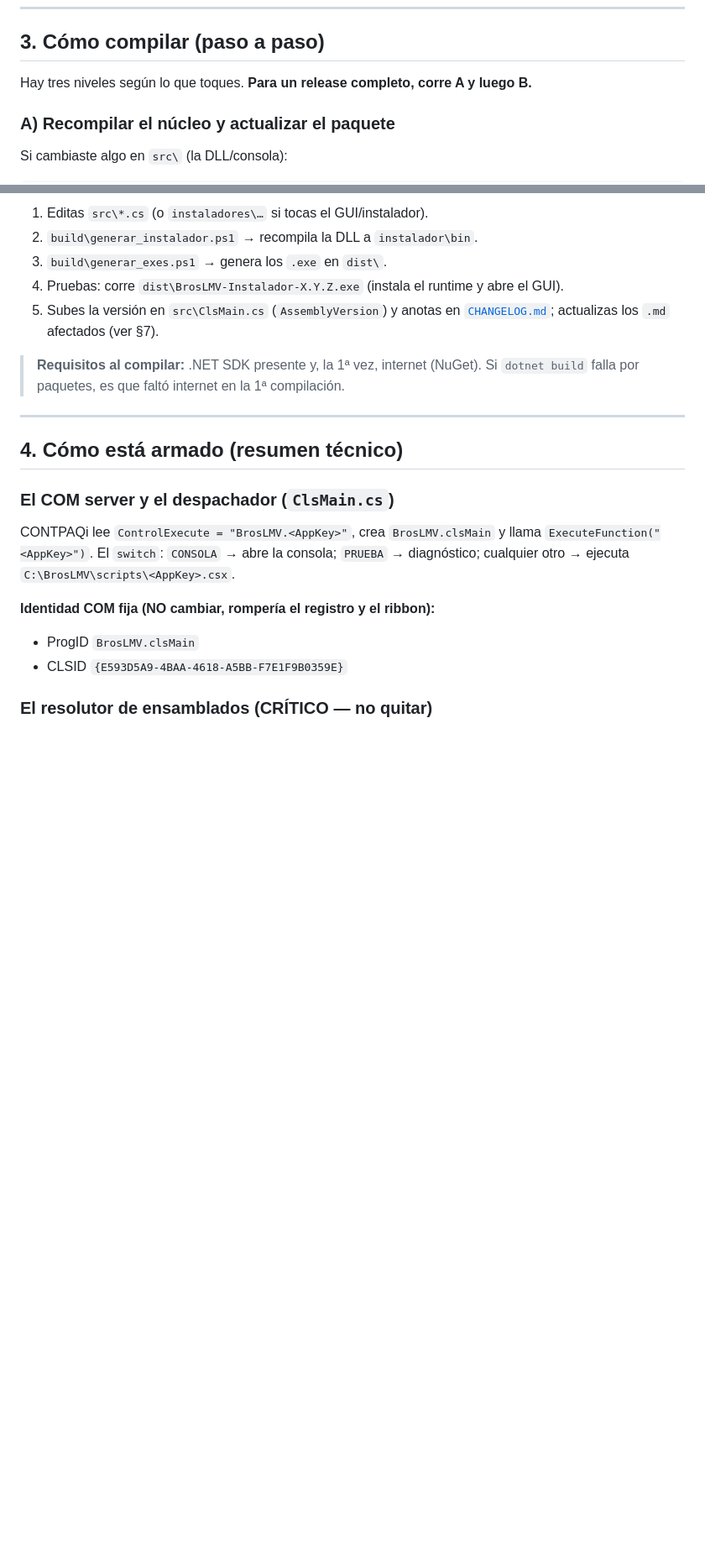
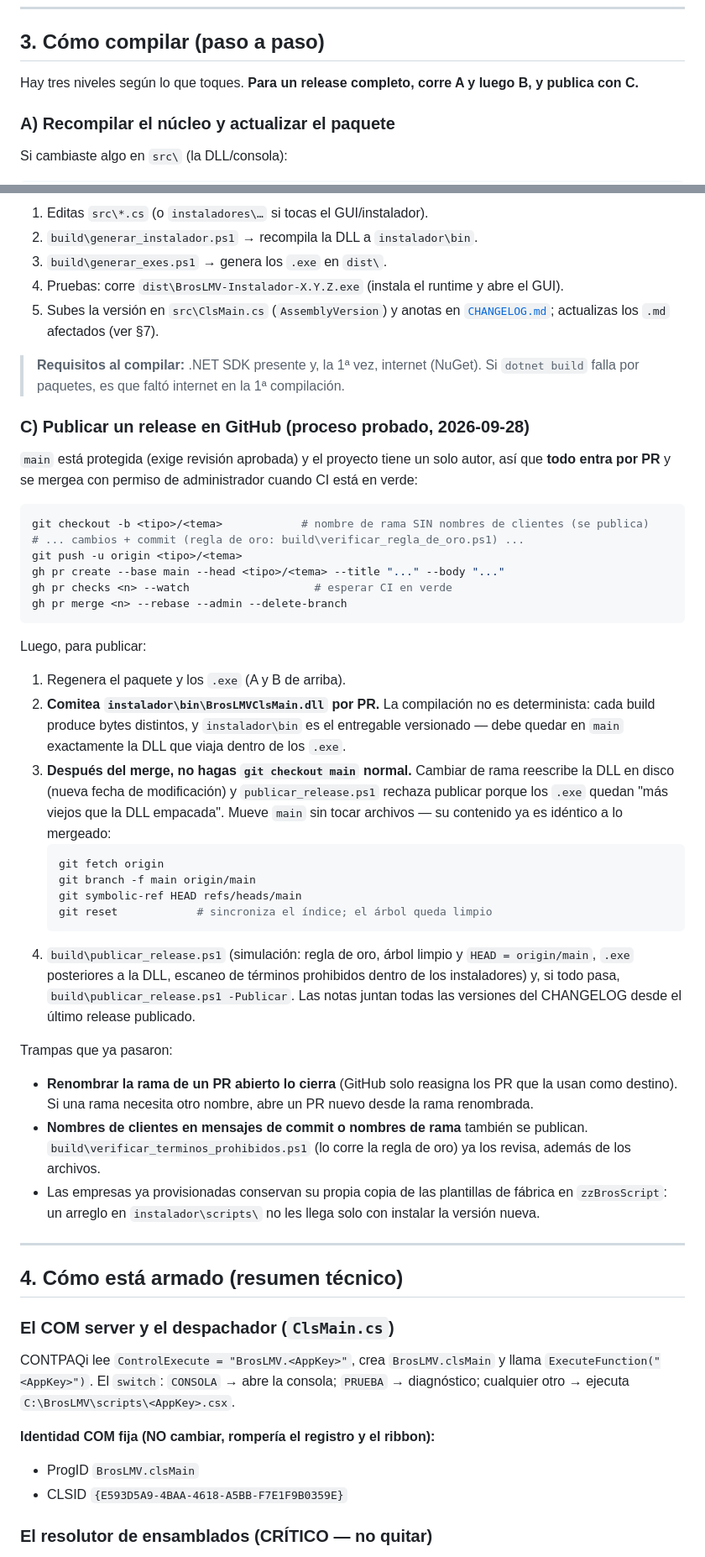
Before and after one commit to DonPapiCandelas/BrosLMVTotal, a Markdown page: docs/DESARROLLO.md, 2 parts joined by grey strips. Shown at 84% size. Rendered like a GitHub page; blank space fills up the shorter version.

Commit message:
docs: proceso probado para publicar un release (DESARROLLO.md §3C)
PR + merge --admin (main protegida, un solo autor), comitear la DLL exacta
del instalador (la compilación no es determinista), mover main sin
reescribir archivos para no invalidar la revisión de fechas del release,
publicar_release en simulación y luego -Publicar, y las trampas que ya
pasaron (renombrar la rama de un PR lo cierra; nombres de clientes en
mensajes/ramas; copias de plantillas en empresas ya provisionadas).

Co-Authored-By: Claude Opus 5.5 <noreply@anthropic.com>

````diff
--- a/docs/DESARROLLO.md
+++ b/docs/DESARROLLO.md
@@ -68,7 +68,8 @@ C:\MLVTotal\
 
 ## 3. Cómo compilar (paso a paso)
 
-Hay tres niveles según lo que toques. **Para un release completo, corre A y luego B.**
+Hay tres niveles según lo que toques. **Para un release completo, corre A y luego B, y publica
+con C.**
 
 ### A) Recompilar el núcleo y actualizar el paquete
 
@@ -112,6 +113,51 @@ de compilar, así `dist\` nunca acumula versiones viejas):
 
 > **Requisitos al compilar:** .NET SDK presente y, la 1ª vez, internet (NuGet).
 > Si `dotnet build` falla por paquetes, es que faltó internet en la 1ª compilación.
+
+### C) Publicar un release en GitHub (proceso probado, 2026-09-28)
+
+`main` está protegida (exige revisión aprobada) y el proyecto tiene un solo autor, así que
+**todo entra por PR** y se mergea con permiso de administrador cuando CI está en verde:
+
+```powershell
+git checkout -b <tipo>/<tema>            # nombre de rama SIN nombres de clientes (se publica)
+# ... cambios + commit (regla de oro: build\verificar_regla_de_oro.ps1) ...
+git push -u origin <tipo>/<tema>
+gh pr create --base main --head <tipo>/<tema> --title "..." --body "..."
+gh pr checks <n> --watch                   # esperar CI en verde
+gh pr merge <n> --rebase --admin --delete-branch
+```
+
+Luego, para publicar:
+
+1. Regenera el paquete y los `.exe` (A y B de arriba).
+2. **Comitea `instalador\bin\BrosLMVClsMain.dll` por PR.** La compilación no es determinista:
+   cada build produce bytes distintos, y `instalador\bin` es el entregable versionado — debe
+   quedar en `main` exactamente la DLL que viaja dentro de los `.exe`.
+3. **Después del merge, no hagas `git checkout main` normal.** Cambiar de rama reescribe la DLL
+   en disco (nueva fecha de modificación) y `publicar_release.ps1` rechaza publicar porque los
+   `.exe` quedan "más viejos que la DLL empacada". Mueve `main` sin tocar archivos — su
+   contenido ya es idéntico a lo mergeado:
+   ```powershell
+   git fetch origin
+   git branch -f main origin/main
+   git symbolic-ref HEAD refs/heads/main
+   git reset            # sincroniza el índice; el árbol queda limpio
+   ```
+4. `build\publicar_release.ps1` (simulación: regla de oro, árbol limpio y `HEAD = origin/main`,
+   `.exe` posteriores a la DLL, escaneo de términos prohibidos dentro de los instaladores) y,
+   si todo pasa, `build\publicar_release.ps1 -Publicar`. Las notas juntan todas las versiones
+   del CHANGELOG desde el último release publicado.
+
+Trampas que ya pasaron:
+- **Renombrar la rama de un PR abierto lo cierra** (GitHub solo reasigna los PR que la usan como
+  destino). Si una rama necesita otro nombre, abre un PR nuevo desde la rama renombrada.
+- **Nombres de clientes en mensajes de commit o nombres de rama** también se publican.
+  `build\verificar_terminos_prohibidos.ps1` (lo corre la regla de oro) ya los revisa, además de
+  los archivos.
+- Las empresas ya provisionadas conservan su propia copia de las plantillas de fábrica en
+  `zzBrosScript`: un arreglo en `instalador\scripts\` no les llega solo con instalar la versión
+  nueva.
 
 ---
 
````
